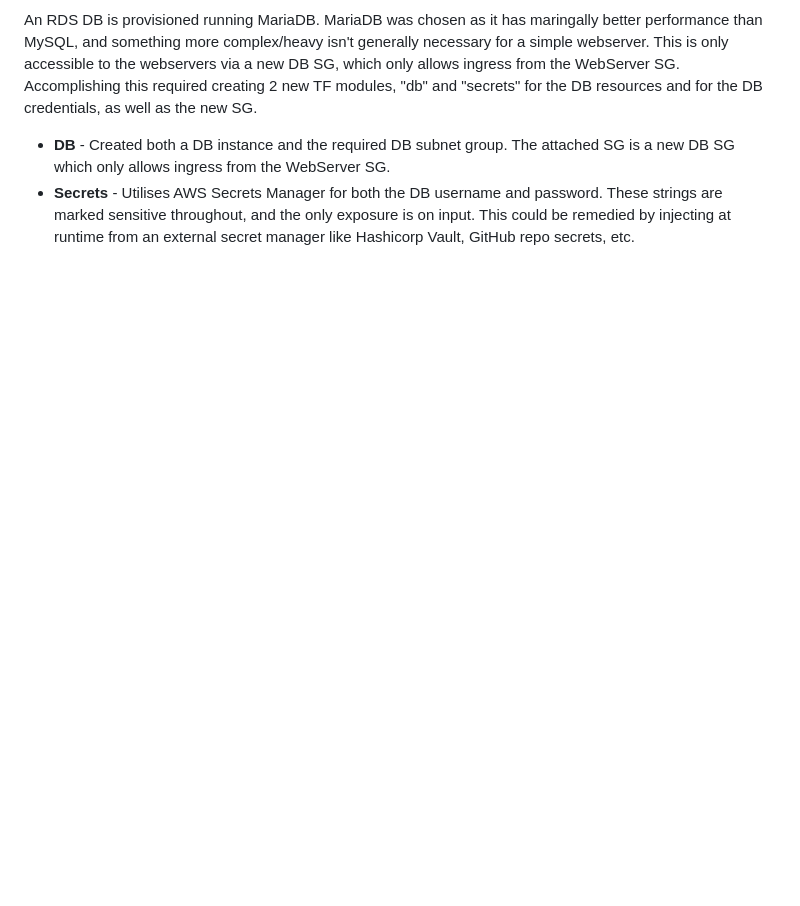
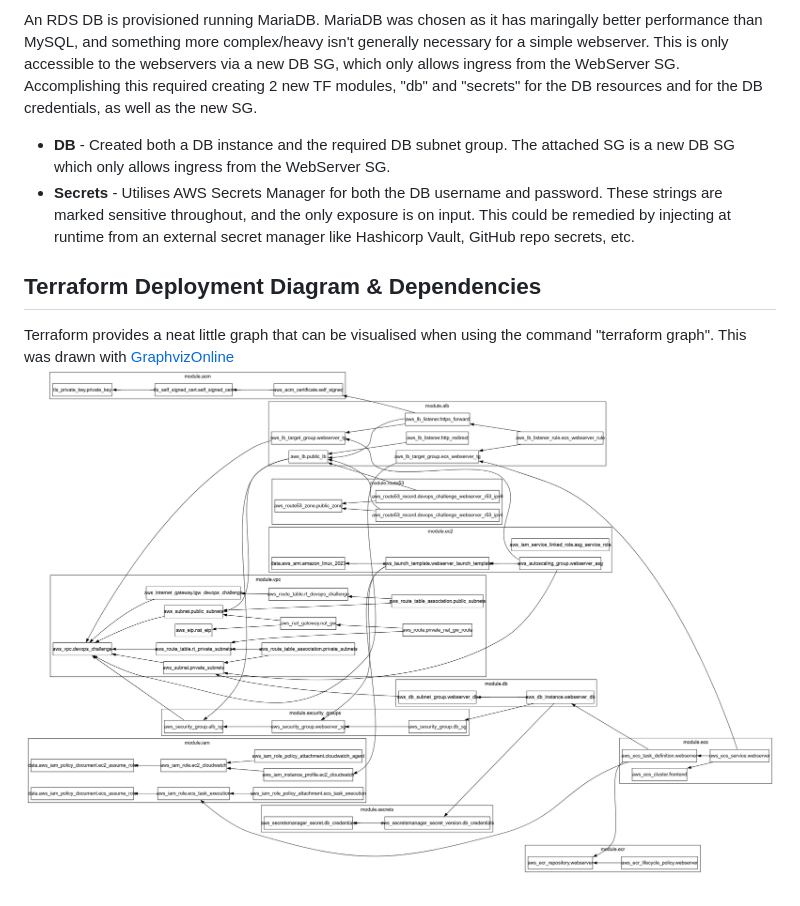
Before and after one commit to thisismygithubok/devops-iac-example, a Markdown page: README.md, the part around the change printed below. Rendered like a GitHub page; pictures changed too: infra-graph/terraform-infra-graph.png (added); blank space fills up the shorter version.

Commit message:
Add graph, and update README

```diff
--- a/README.md
+++ b/README.md
@@ -47,3 +56,7 @@ This utilises another ansible playbook to install, copy the desired config, and
 An RDS DB is provisioned running MariaDB. MariaDB was chosen as it has maringally better performance than MySQL, and something more complex/heavy isn't generally necessary for a simple webserver. This is only accessible to the webservers via a new DB SG, which only allows ingress from the WebServer SG. Accomplishing this required creating 2 new TF modules, "db" and "secrets" for the DB resources and for the DB credentials, as well as the new SG.
 - **DB** - Created both a DB instance and the required DB subnet group. The attached SG is a new DB SG which only allows ingress from the WebServer SG.
 - **Secrets** - Utilises AWS Secrets Manager for both the DB username and password. These strings are marked sensitive throughout, and the only exposure is on input. This could be remedied by injecting at runtime from an external secret manager like Hashicorp Vault, GitHub repo secrets, etc.
+
+## Terraform Deployment Diagram & Dependencies
+Terraform provides a neat little graph that can be visualised when using the command "terraform graph". This was drawn with [GraphvizOnline](https://dreampuf.github.io/GraphvizOnline)
+![Screenshot of the graph drawn by the terraform graph command.](./infra-graph/terraform-infra-graph.png)
```
Also changed, not shown: other parts of README.md (+15 -6 lines).
